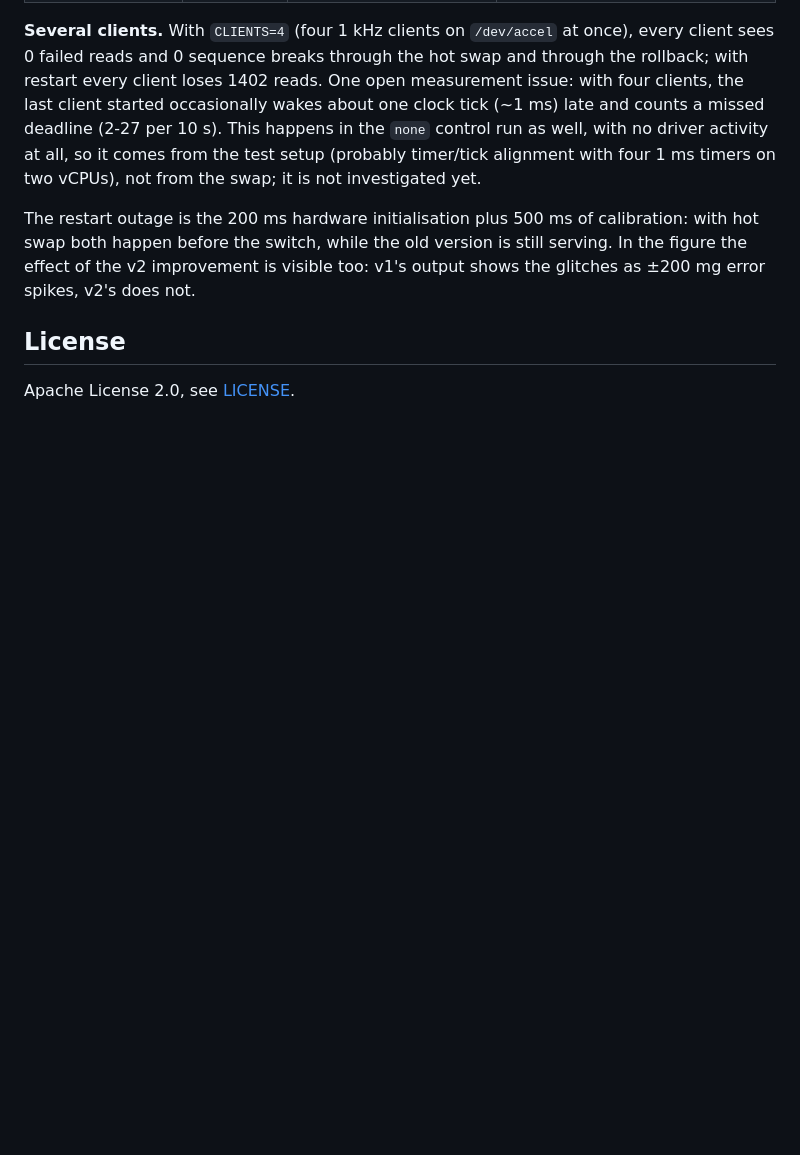
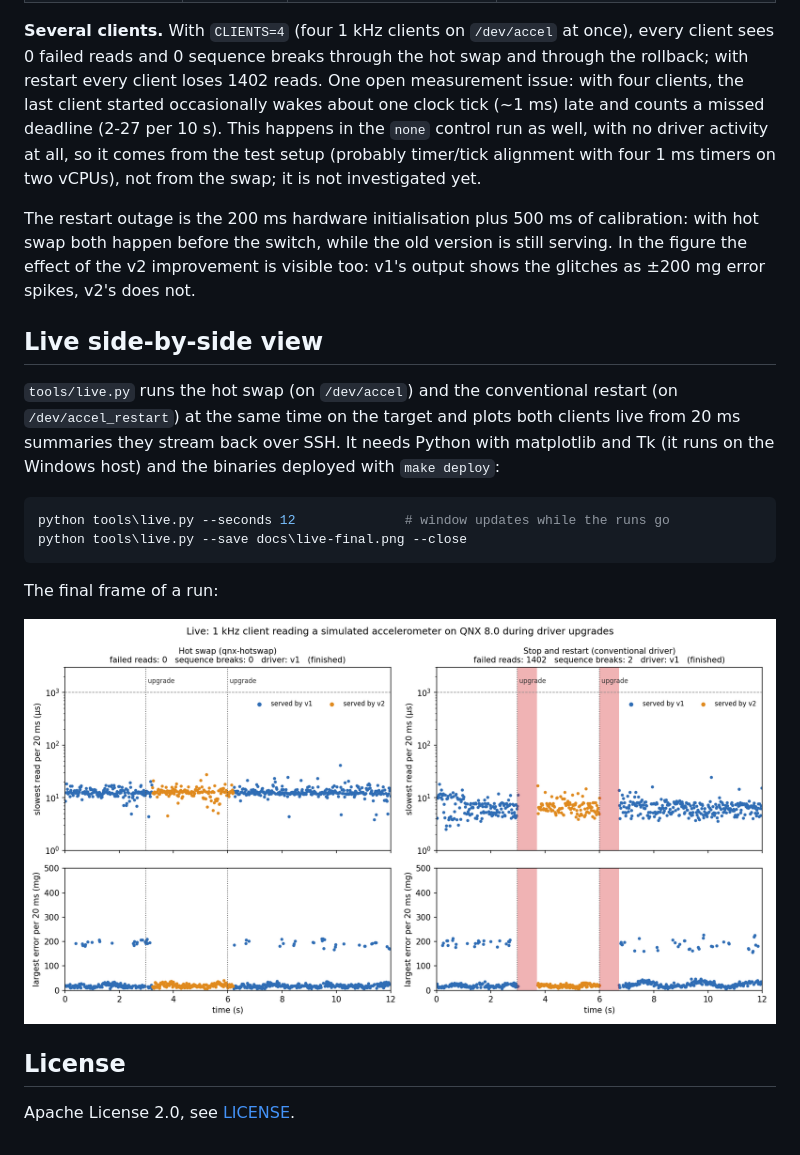
Before and after one commit to atss0/qnx-hotswap, a Markdown page: README.md, the part around the change. GitHub-like rendering; pictures changed too: docs/live-final.png (added); blank space fills up the shorter version.

````diff
--- a/README.md
+++ b/README.md
@@ -227,6 +227,23 @@ version is still serving. In the figure the effect of the v2 improvement is
 visible too: v1's output shows the glitches as ±200 mg error spikes, v2's
 does not.
 
+## Live side-by-side view
+
+`tools/live.py` runs the hot swap (on `/dev/accel`) and the conventional
+restart (on `/dev/accel_restart`) at the same time on the target and plots
+both clients live from 20 ms summaries they stream back over SSH. It needs
+Python with matplotlib and Tk (it runs on the Windows host) and the binaries
+deployed with `make deploy`:
+
+```powershell
+python tools\live.py --seconds 12              # window updates while the runs go
+python tools\live.py --save docs\live-final.png --close
+```
+
+The final frame of a run:
+
+![Live view, final frame](docs/live-final.png)
+
 ## License
 
 Apache License 2.0, see [LICENSE](LICENSE).
````
Also changed, not shown: 3 other files.
